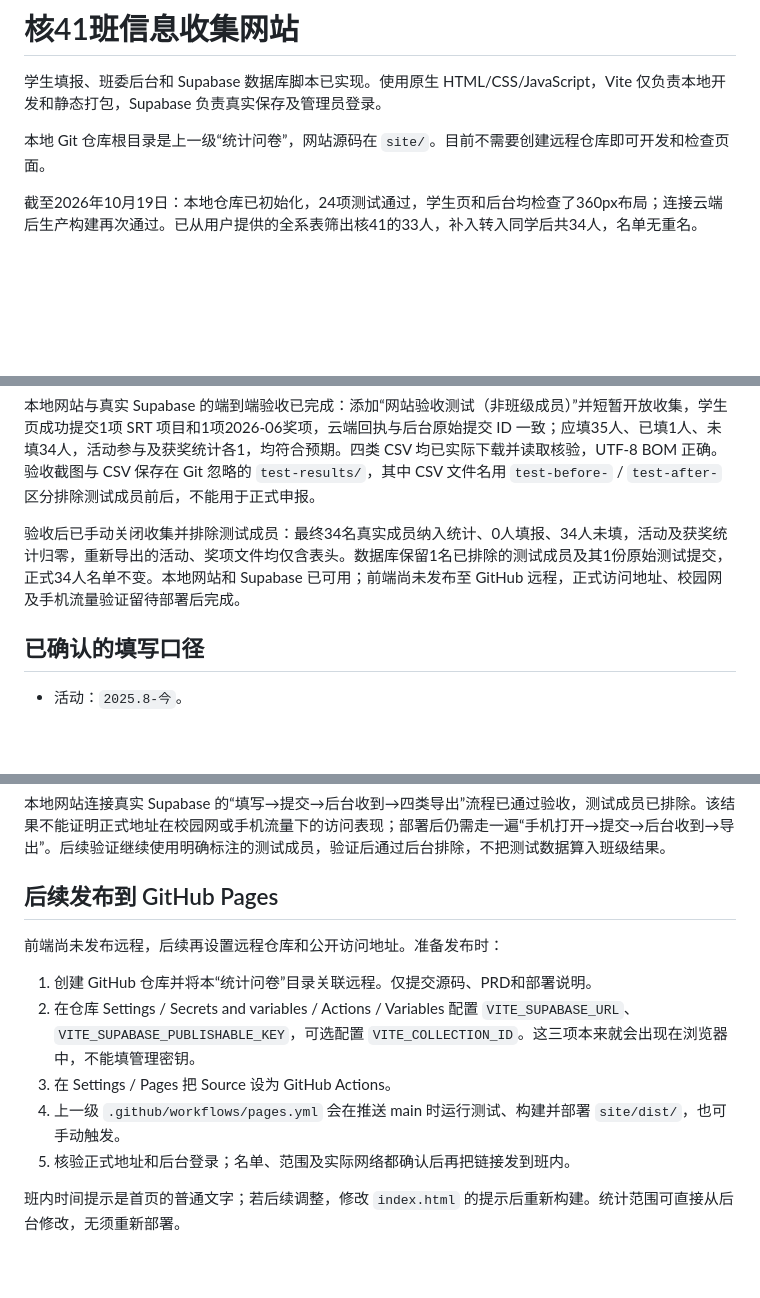
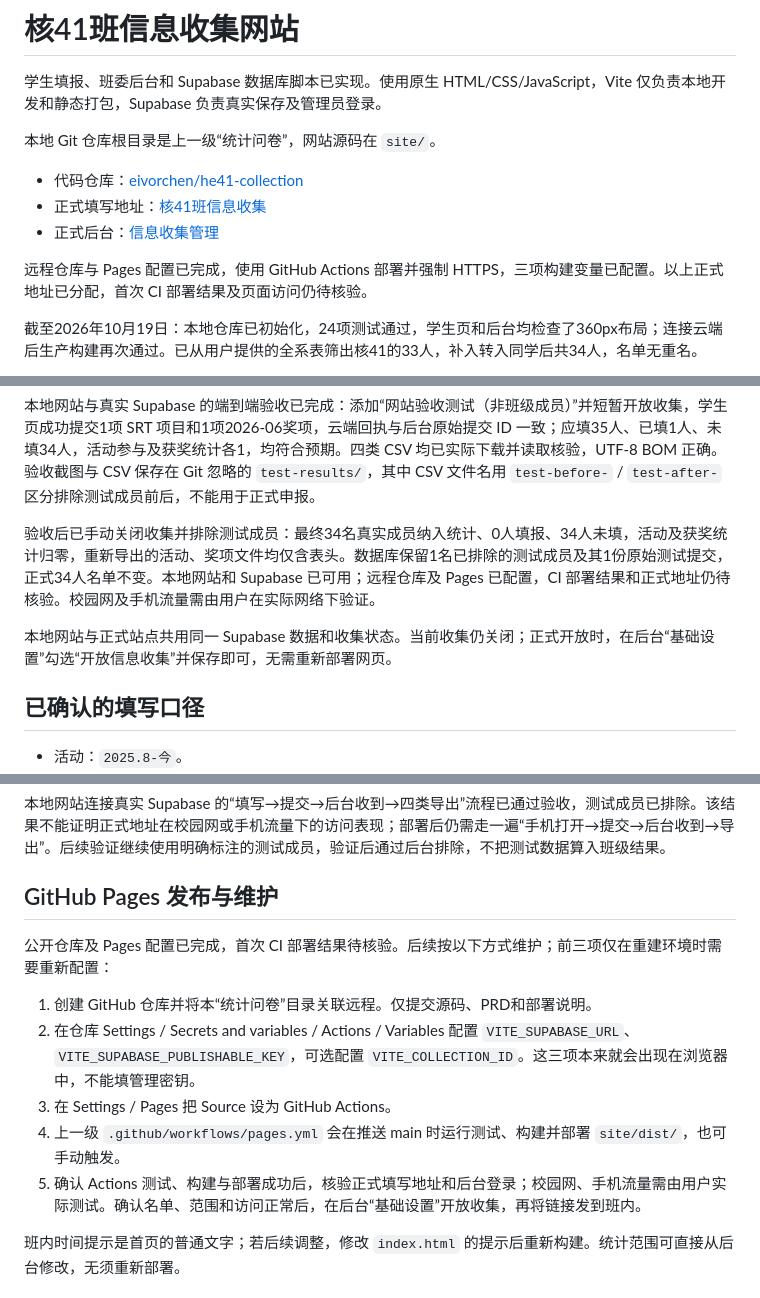
Before and after one commit to eivorchen/he41-collection, a Markdown page: site/README.md, 3 parts joined by grey strips. Drawn GitHub-style; blank space fills up the shorter version.

Commit message:
Document GitHub Pages deployment and site URLs

```diff
--- a/site/README.md
+++ b/site/README.md
@@ -2,7 +2,13 @@
 
 学生填报、班委后台和 Supabase 数据库脚本已实现。使用原生 HTML/CSS/JavaScript，Vite 仅负责本地开发和静态打包，Supabase 负责真实保存及管理员登录。
 
-本地 Git 仓库根目录是上一级“统计问卷”，网站源码在 `site/`。目前不需要创建远程仓库即可开发和检查页面。
+本地 Git 仓库根目录是上一级“统计问卷”，网站源码在 `site/`。
+
+- 代码仓库：[eivorchen/he41-collection](https://github.com/eivorchen/he41-collection)
+- 正式填写地址：[核41班信息收集](https://eivorchen.github.io/he41-collection/)
+- 正式后台：[信息收集管理](https://eivorchen.github.io/he41-collection/admin.html)
+
+远程仓库与 Pages 配置已完成，使用 GitHub Actions 部署并强制 HTTPS，三项构建变量已配置。以上正式地址已分配，首次 CI 部署结果及页面访问仍待核验。
 
 截至2026年10月19日：本地仓库已初始化，24项测试通过，学生页和后台均检查了360px布局；连接云端后生产构建再次通过。已从用户提供的全系表筛出核41的33人，补入转入同学后共34人，名单无重名。
 
@@ -12,7 +18,9 @@ Supabase 项目 `he41-collection` 已创建，使用新加坡地区和免费套
 
 本地网站与真实 Supabase 的端到端验收已完成：添加“网站验收测试（非班级成员）”并短暂开放收集，学生页成功提交1项 SRT 项目和1项2026-06奖项，云端回执与后台原始提交 ID 一致；应填35人、已填1人、未填34人，活动参与及获奖统计各1，均符合预期。四类 CSV 均已实际下载并读取核验，UTF-8 BOM 正确。验收截图与 CSV 保存在 Git 忽略的 `test-results/`，其中 CSV 文件名用 `test-before-` / `test-after-` 区分排除测试成员前后，不能用于正式申报。
 
-验收后已手动关闭收集并排除测试成员：最终34名真实成员纳入统计、0人填报、34人未填，活动及获奖统计归零，重新导出的活动、奖项文件均仅含表头。数据库保留1名已排除的测试成员及其1份原始测试提交，正式34人名单不变。本地网站和 Supabase 已可用；前端尚未发布至 GitHub 远程，正式访问地址、校园网及手机流量验证留待部署后完成。
+验收后已手动关闭收集并排除测试成员：最终34名真实成员纳入统计、0人填报、34人未填，活动及获奖统计归零，重新导出的活动、奖项文件均仅含表头。数据库保留1名已排除的测试成员及其1份原始测试提交，正式34人名单不变。本地网站和 Supabase 已可用；远程仓库及 Pages 已配置，CI 部署结果和正式地址仍待核验。校园网及手机流量需由用户在实际网络下验证。
+
+本地网站与正式站点共用同一 Supabase 数据和收集状态。当前收集仍关闭；正式开放时，在后台“基础设置”勾选“开放信息收集”并保存即可，无需重新部署网页。
 
 ## 已确认的填写口径
 
@@ -88,15 +96,15 @@ npm run build
 
 本地网站连接真实 Supabase 的“填写→提交→后台收到→四类导出”流程已通过验收，测试成员已排除。该结果不能证明正式地址在校园网或手机流量下的访问表现；部署后仍需走一遍“手机打开→提交→后台收到→导出”。后续验证继续使用明确标注的测试成员，验证后通过后台排除，不把测试数据算入班级结果。
 
-## 后续发布到 GitHub Pages
+## GitHub Pages 发布与维护
 
-前端尚未发布远程，后续再设置远程仓库和公开访问地址。准备发布时：
+公开仓库及 Pages 配置已完成，首次 CI 部署结果待核验。后续按以下方式维护；前三项仅在重建环境时需要重新配置：
 
 1. 创建 GitHub 仓库并将本“统计问卷”目录关联远程。仅提交源码、PRD和部署说明。
 2. 在仓库 Settings / Secrets and variables / Actions / Variables 配置 `VITE_SUPABASE_URL`、`VITE_SUPABASE_PUBLISHABLE_KEY`，可选配置 `VITE_COLLECTION_ID`。这三项本来就会出现在浏览器中，不能填管理密钥。
 3. 在 Settings / Pages 把 Source 设为 GitHub Actions。
 4. 上一级 `.github/workflows/pages.yml` 会在推送 main 时运行测试、构建并部署 `site/dist/`，也可手动触发。
-5. 核验正式地址和后台登录；名单、范围及实际网络都确认后再把链接发到班内。
+5. 确认 Actions 测试、构建与部署成功后，核验正式填写地址和后台登录；校园网、手机流量需由用户实际测试。确认名单、范围和访问正常后，在后台“基础设置”开放收集，再将链接发到班内。
 
 班内时间提示是首页的普通文字；若后续调整，修改 `index.html` 的提示后重新构建。统计范围可直接从后台修改，无须重新部署。
 
```
Also changed, not shown: prd.md (+12 -6 lines).
